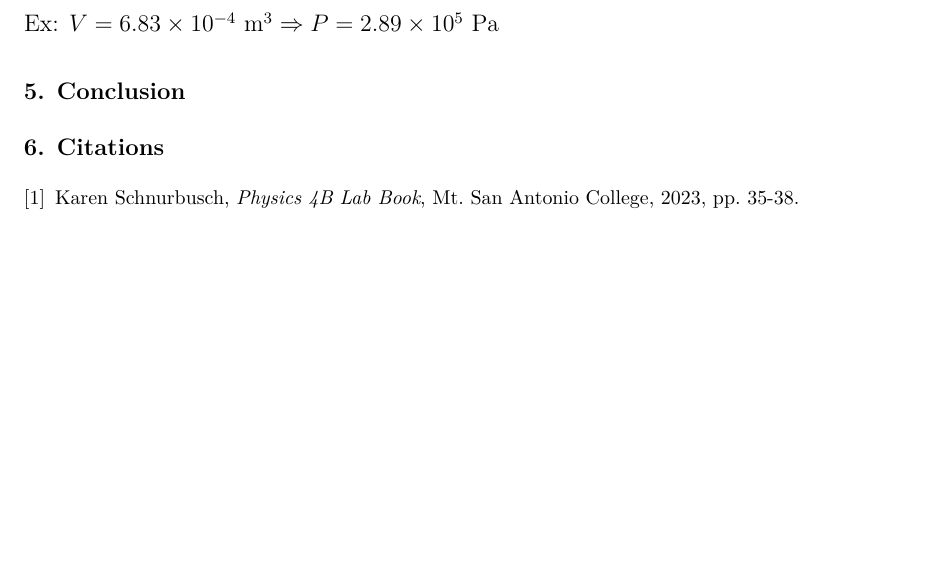
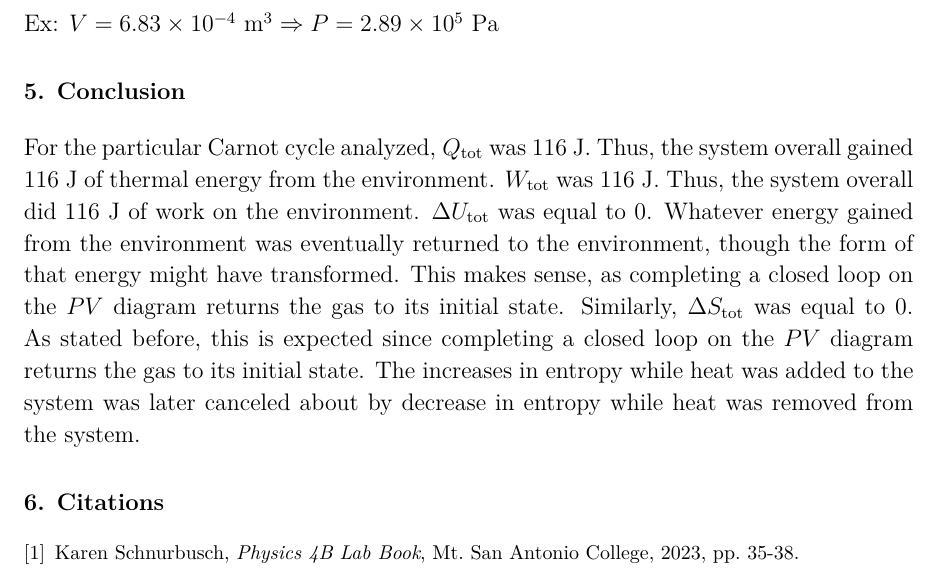
Before and after one commit to VinEdw/latex-physics-reports, a LaTeX problem sheet (carnot-cycle-exercise/carnot-cycle-exercise-report.tex): part of page 12 of 12, cut so that both start at the same text, the shorter picture padded with empty space. The pictures show the PDF file carnot-cycle-exercise/carnot-cycle-exercise-report.pdf that the author committed with the source.

Commit message:
conclusion question 1 started

```diff
--- a/carnot-cycle-exercise/carnot-cycle-exercise-report.tex
+++ b/carnot-cycle-exercise/carnot-cycle-exercise-report.tex
@@ -473,6 +473,17 @@ n & = & 0.0770 \units{mol}
 %%%%%%%%%%%%%%%%%%%% Conclusion %%%%%%%%%%%%%%%%%%%%
 \section{Conclusion}
 
+For the particular Carnot cycle analyzed, $Q_{\mathrm{tot}}$ was 116 J.
+Thus, the system overall gained 116 J of thermal energy from the environment.
+$W_{\mathrm{tot}}$ was 116 J.
+Thus, the system overall did 116 J of work on the environment.
+$\Delta U_{\mathrm{tot}}$ was equal to 0.
+Whatever energy gained from the environment was eventually returned to the environment, though the form of that energy might have transformed.
+This makes sense, as completing a closed loop on the $PV$ diagram returns the gas to its initial state.
+Similarly, $\Delta S_{\mathrm{tot}}$ was equal to 0.
+As stated before, this is expected since completing a closed loop on the $PV$ diagram returns the gas to its initial state.
+The increases in entropy while heat was added to the system was later canceled about by decrease in entropy while heat was removed from the system.
+
 %%%%%%%%%%%%%%%%%%%% Citations %%%%%%%%%%%%%%%%%%%%
 \section{Citations}
 
```
Also changed, not shown: carnot-cycle-exercise/carnot-cycle-exercise-report.pdf.
